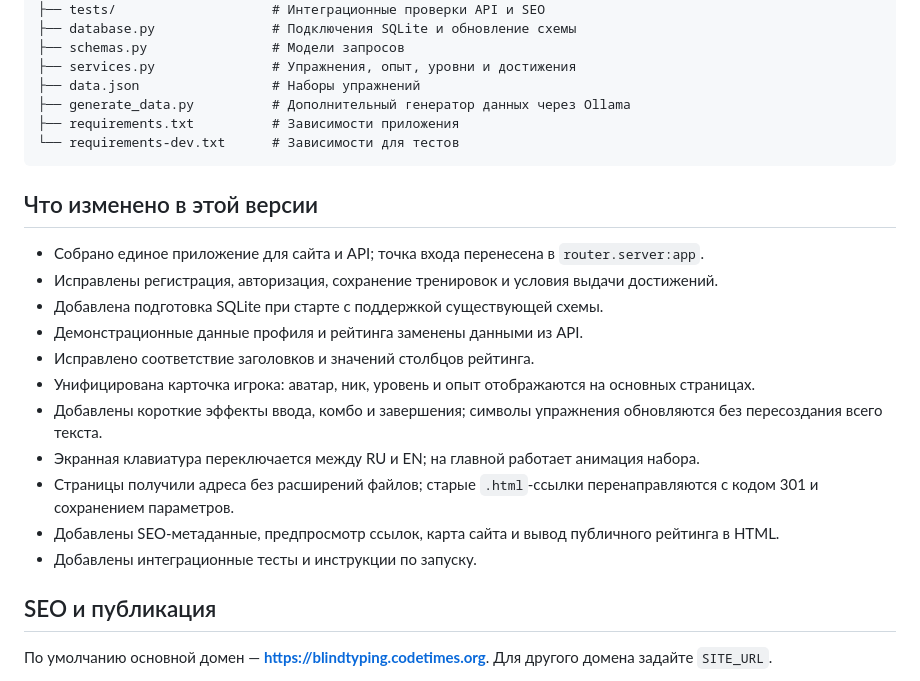
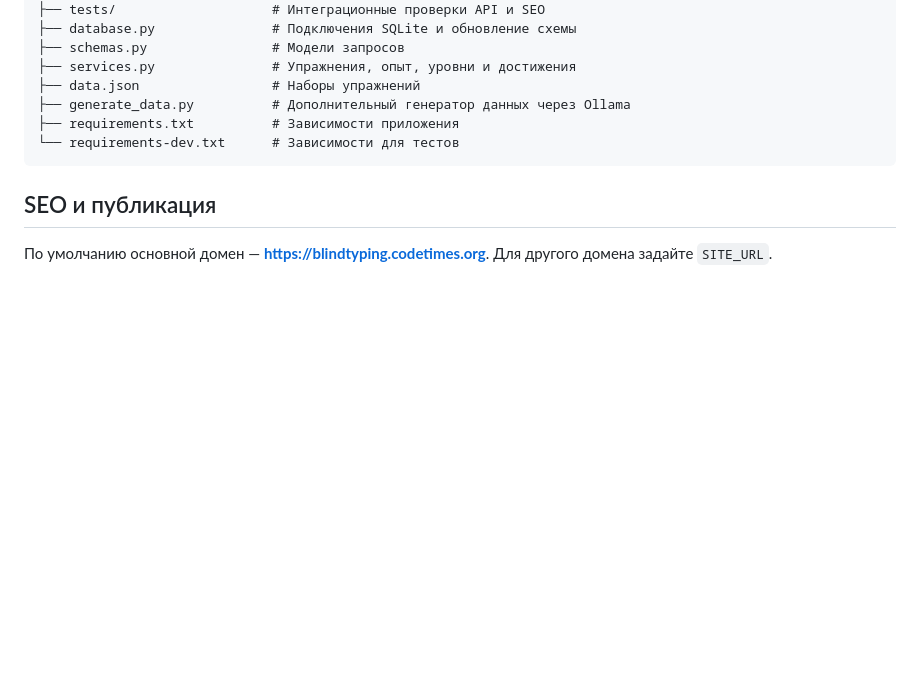
Before and after one commit to dolikRJN/Hackatone, a Markdown page: README.md, the part around the change. GitHub-like rendering; blank space fills up the shorter version.

Commit message:
Remove change log section from README
Removed the 'What has changed in this version' section detailing various updates and improvements to the application.

````diff
--- a/README.md
+++ b/README.md
@@ -200,20 +200,6 @@ Hackatone/
 └── requirements-dev.txt      # Зависимости для тестов
 ```
 
-## Что изменено в этой версии
-
-- Собрано единое приложение для сайта и API; точка входа перенесена в `router.server:app`.
-- Исправлены регистрация, авторизация, сохранение тренировок и условия выдачи достижений.
-- Добавлена подготовка SQLite при старте с поддержкой существующей схемы.
-- Демонстрационные данные профиля и рейтинга заменены данными из API.
-- Исправлено соответствие заголовков и значений столбцов рейтинга.
-- Унифицирована карточка игрока: аватар, ник, уровень и опыт отображаются на основных страницах.
-- Добавлены короткие эффекты ввода, комбо и завершения; символы упражнения обновляются без пересоздания всего текста.
-- Экранная клавиатура переключается между RU и EN; на главной работает анимация набора.
-- Страницы получили адреса без расширений файлов; старые `.html`-ссылки перенаправляются с кодом 301 и сохранением параметров.
-- Добавлены SEO-метаданные, предпросмотр ссылок, карта сайта и вывод публичного рейтинга в HTML.
-- Добавлены интеграционные тесты и инструкции по запуску.
-
 ## SEO и публикация
 
 По умолчанию основной домен — **https://blindtyping.codetimes.org**. Для другого домена задайте `SITE_URL`.
````
